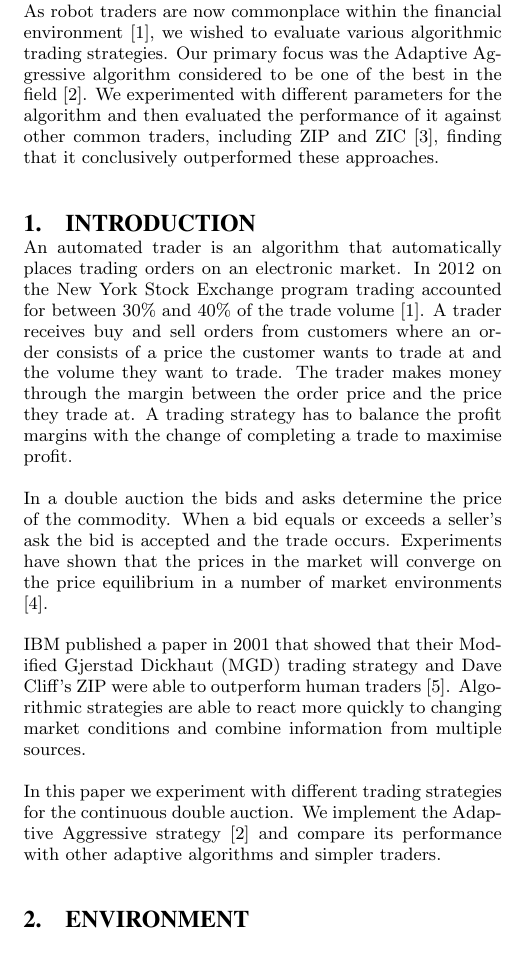
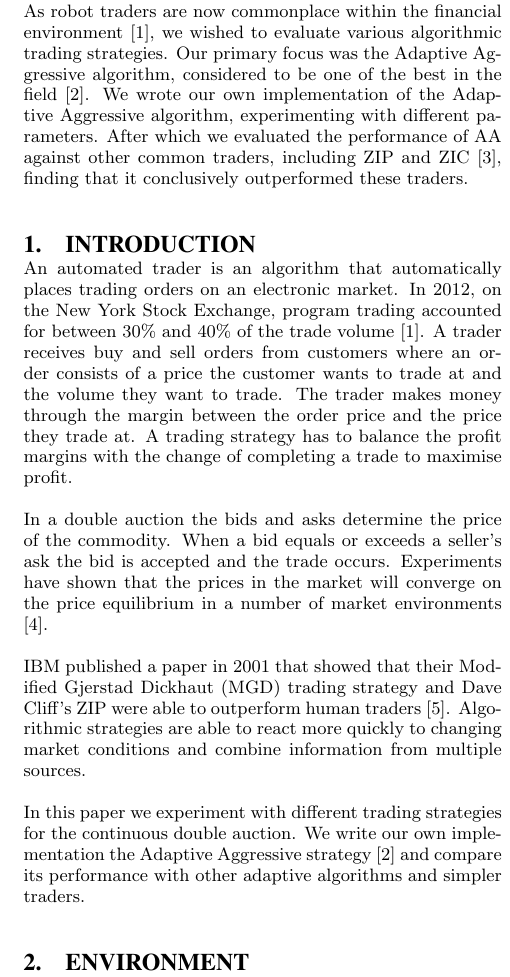
Before and after one commit to jonsim/uob_algo-report, a LaTeX paper (algo_report.tex): part of one column of page 1 of 8, cut so that both start at the same text, the shorter picture padded with empty space. Compiled offline with pdfLaTeX.

Commit message:
Final proof read/emphasing implementation

```diff
--- a/algo_report.tex
+++ b/algo_report.tex
@@ -41,13 +41,13 @@ Bristol Stock Exchange}
 \maketitle
 \begin{abstract}
 As robot traders are now commonplace within the financial environment
-\cite{nyse_press}, we
-wished to evaluate various algorithmic trading strategies. Our primary focus was
-the  Adaptive Aggressive algorithm considered to be one of the
-best in the field \cite{AA_thesis}. We experimented with different parameters for the algorithm
-and then evaluated the performance of it against other common traders,
-including ZIP and ZIC \cite{ZIP_paper1}, finding that it conclusively
-outperformed these approaches.\\
+\cite{nyse_press}, we wished to evaluate various algorithmic trading
+strategies. Our primary focus was the  Adaptive Aggressive algorithm,
+considered to be one of the best in the field \cite{AA_thesis}. We wrote our
+own implementation of the Adaptive Aggressive algorithm, experimenting with
+different parameters. After which we evaluated the performance of AA
+against other common traders, including ZIP and ZIC \cite{ZIP_paper1}, finding
+that it conclusively outperformed these traders.\\
 \end{abstract}
 
 \section{Introduction} \label{sec:introduction}
@@ -56,12 +56,13 @@ outperformed these approaches.\\
 % - What our goal was
 
 An automated trader is an algorithm that automatically places trading orders on
-an electronic market. In 2012 on the New York Stock Exchange program trading accounted for between
-30\% and 40\% of the trade volume \cite{nyse_press}.
-A trader receives buy and sell orders from customers where an order consists of a price the customer
-wants to trade at and the volume they want to trade.
-The trader makes money through the margin between the order price and the price they trade at.
-A trading strategy has to balance the profit margins with the change of completing a trade to maximise profit.
+an electronic market. In 2012, on the New York Stock Exchange, program trading
+accounted for between 30\% and 40\% of the trade volume \cite{nyse_press}.  A
+trader receives buy and sell orders from customers where an order consists of a
+price the customer wants to trade at and the volume they want to trade.  The
+trader makes money through the margin between the order price and the price
+they trade at.  A trading strategy has to balance the profit margins with the
+change of completing a trade to maximise profit.
 
 In a double auction the bids and asks determine the price of the commodity.
 When a bid equals or exceeds a seller's ask the bid is accepted and the trade
@@ -69,15 +70,16 @@ occurs. Experiments have shown  that the prices in the market will
  converge on the price equilibrium in a number of market
 environments \cite{smith_1962}.
 
-IBM published a paper in 2001 that showed that their Modified Gjerstad Dickhaut (MGD) trading strategy and
-Dave Cliff's ZIP were able to outperform human traders \cite{ibm_human}.
-Algorithmic strategies are able to react more quickly to changing market
-conditions and combine information from multiple sources.
+IBM published a paper in 2001 that showed that their Modified Gjerstad Dickhaut
+(MGD) trading strategy and Dave Cliff's ZIP were able to outperform human
+traders \cite{ibm_human}.  Algorithmic strategies are able to react more
+quickly to changing market conditions and combine information from multiple
+sources.
 
 In this paper we experiment with different trading strategies for the
-continuous double auction.
-We implement the Adaptive Aggressive strategy \cite{AA_thesis} and compare its performance
-with other adaptive algorithms and simpler traders.\\
+continuous double auction.  We write our own implementation the Adaptive
+Aggressive strategy \cite{AA_thesis} and compare its performance with other
+adaptive algorithms and simpler traders.\\
 
 
 
```
Also changed, not shown: algo_report.tex (94 more changed lines).
